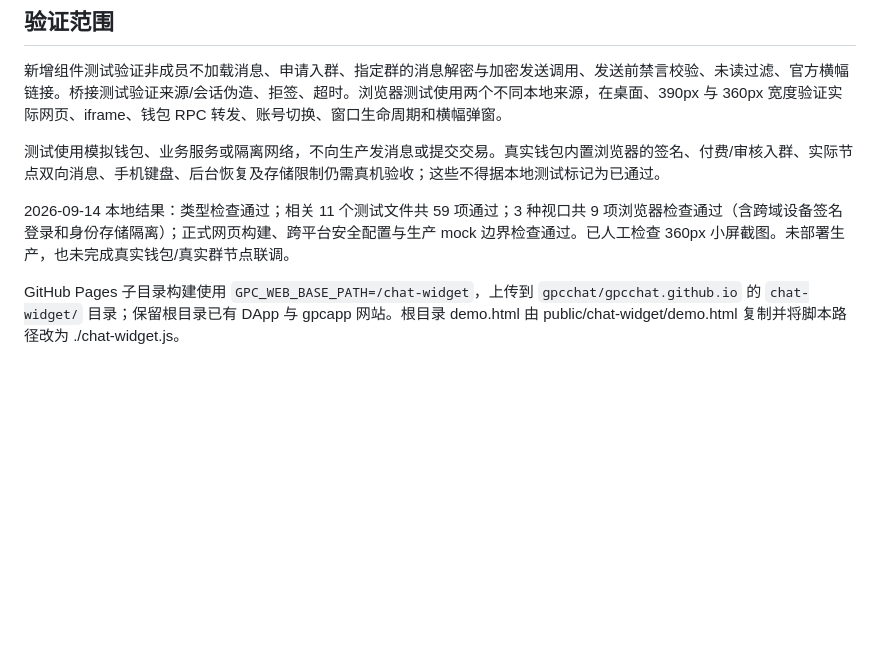
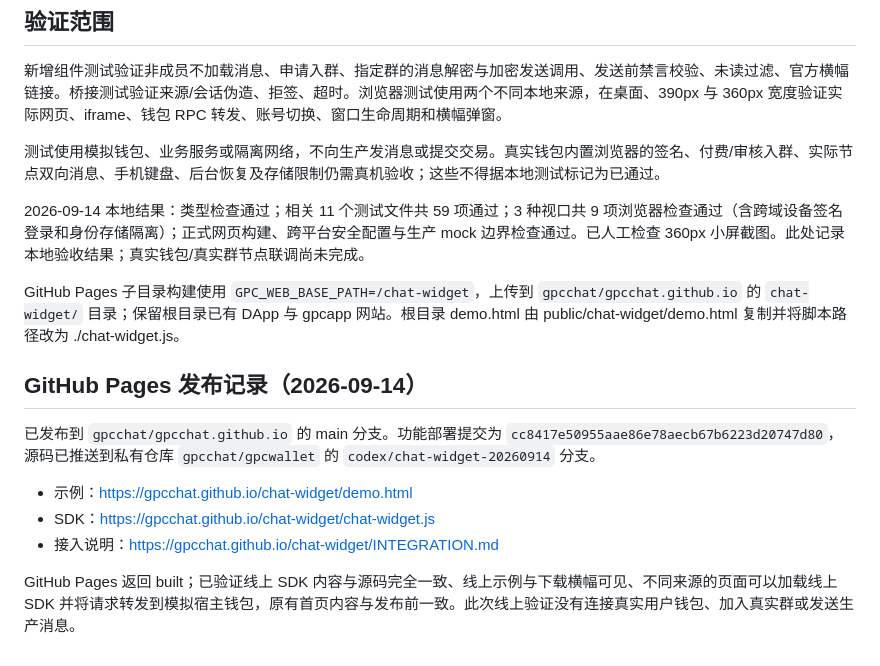
Before and after one commit to gpcchat/gpcchat.github.io, a Markdown page: chat-widget/INTEGRATION.md, the part around the change. Rendered like a GitHub page; blank space fills up the shorter version.

Commit message:
docs: add live chat widget integration URLs

```diff
--- a/chat-widget/INTEGRATION.md
+++ b/chat-widget/INTEGRATION.md
@@ -93,6 +93,16 @@ chat.example.com {
 
 测试使用模拟钱包、业务服务或隔离网络，不向生产发消息或提交交易。真实钱包内置浏览器的签名、付费/审核入群、实际节点双向消息、手机键盘、后台恢复及存储限制仍需真机验收；这些不得据本地测试标记为已通过。
 
-2026-09-14 本地结果：类型检查通过；相关 11 个测试文件共 59 项通过；3 种视口共 9 项浏览器检查通过（含跨域设备签名登录和身份存储隔离）；正式网页构建、跨平台安全配置与生产 mock 边界检查通过。已人工检查 360px 小屏截图。未部署生产，也未完成真实钱包/真实群节点联调。
+2026-09-14 本地结果：类型检查通过；相关 11 个测试文件共 59 项通过；3 种视口共 9 项浏览器检查通过（含跨域设备签名登录和身份存储隔离）；正式网页构建、跨平台安全配置与生产 mock 边界检查通过。已人工检查 360px 小屏截图。此处记录本地验收结果；真实钱包/真实群节点联调尚未完成。
 
 GitHub Pages 子目录构建使用 `GPC_WEB_BASE_PATH=/chat-widget`，上传到 `gpcchat/gpcchat.github.io` 的 `chat-widget/` 目录；保留根目录已有 DApp 与 gpcapp 网站。根目录 demo.html 由 public/chat-widget/demo.html 复制并将脚本路径改为 ./chat-widget.js。
+
+## GitHub Pages 发布记录（2026-09-14）
+
+已发布到 `gpcchat/gpcchat.github.io` 的 main 分支。功能部署提交为 `cc8417e50955aae86e78aecb67b6223d20747d80`，源码已推送到私有仓库 `gpcchat/gpcwallet` 的 `codex/chat-widget-20260914` 分支。
+
+- 示例：https://gpcchat.github.io/chat-widget/demo.html
+- SDK：https://gpcchat.github.io/chat-widget/chat-widget.js
+- 接入说明：https://gpcchat.github.io/chat-widget/INTEGRATION.md
+
+GitHub Pages 返回 built；已验证线上 SDK 内容与源码完全一致、线上示例与下载横幅可见、不同来源的页面可以加载线上 SDK 并将请求转发到模拟宿主钱包，原有首页内容与发布前一致。此次线上验证没有连接真实用户钱包、加入真实群或发送生产消息。
```
